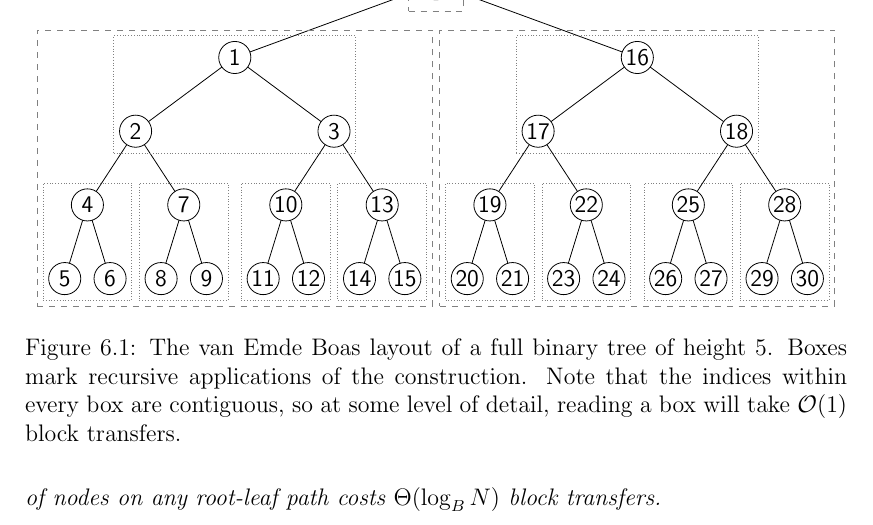
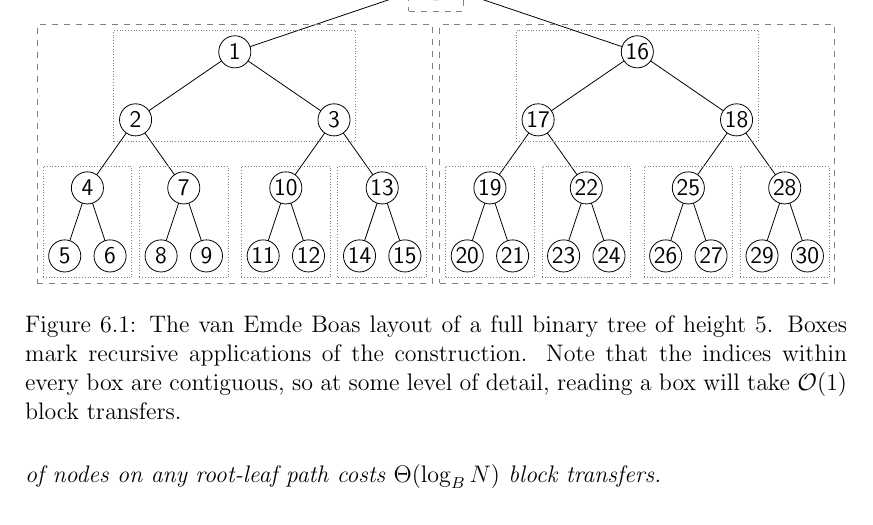
Before and after one commit to agentydragon/thesis, a LaTeX thesis (text/thesis.tex, which reads text/cob.tex): part of page 24 of 44, cut so that both start at the same text. Compiled offline with pdfLaTeX.

Commit message:
Smaller skip

```diff
--- a/text/cob.tex
+++ b/text/cob.tex
@@ -75,7 +75,7 @@ The van Emde Boas layout of a one-node tree is trivial.
 		draw=gray},
 	block_l1/.style = {rectangle, draw=black, densely dotted, thin, inner
 		sep=0.1cm, draw=gray},
-	level/.style={level distance=1.3cm}
+	level/.style={level distance=1.2cm}
 ]
 	\node [veb_node] (Node0) {0}
 	child{ node [veb_node] (Node1) {1}
```
Also changed, not shown: text/cob.tex (1 more changed lines).
